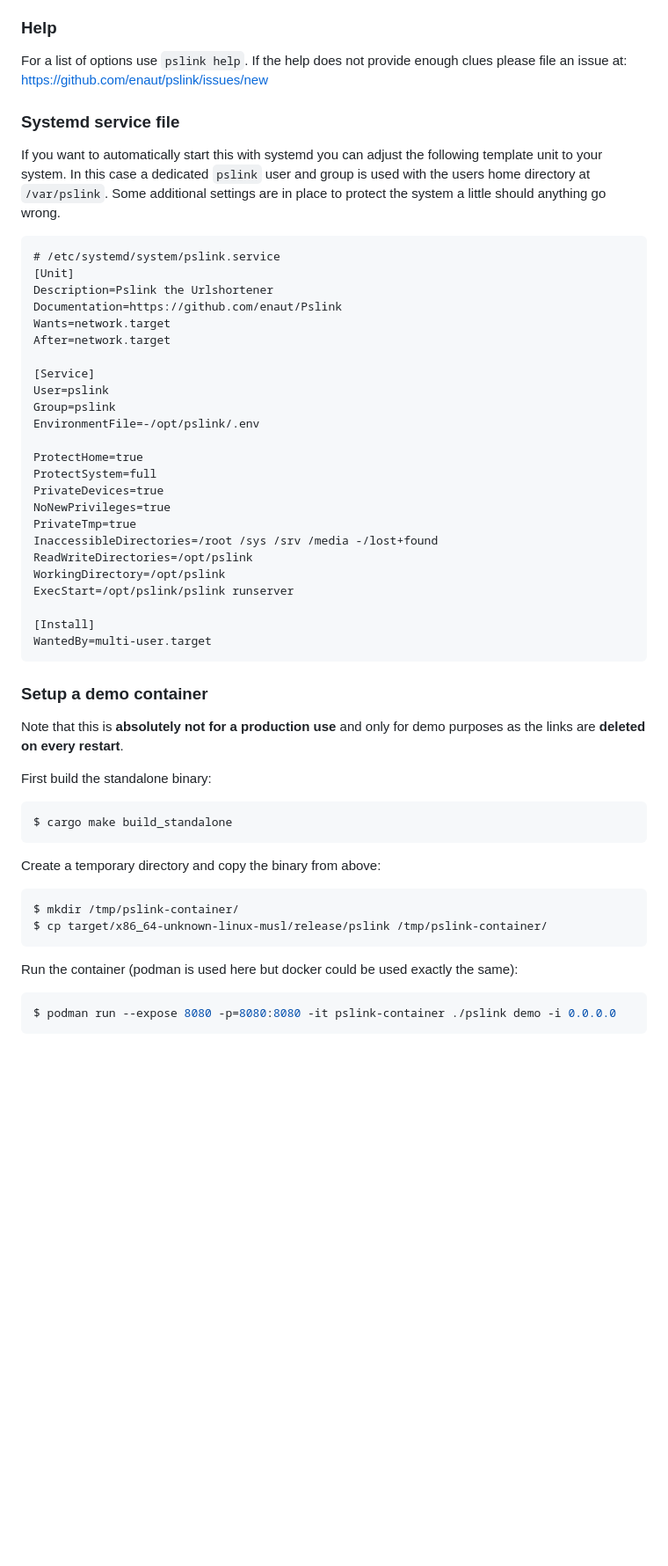
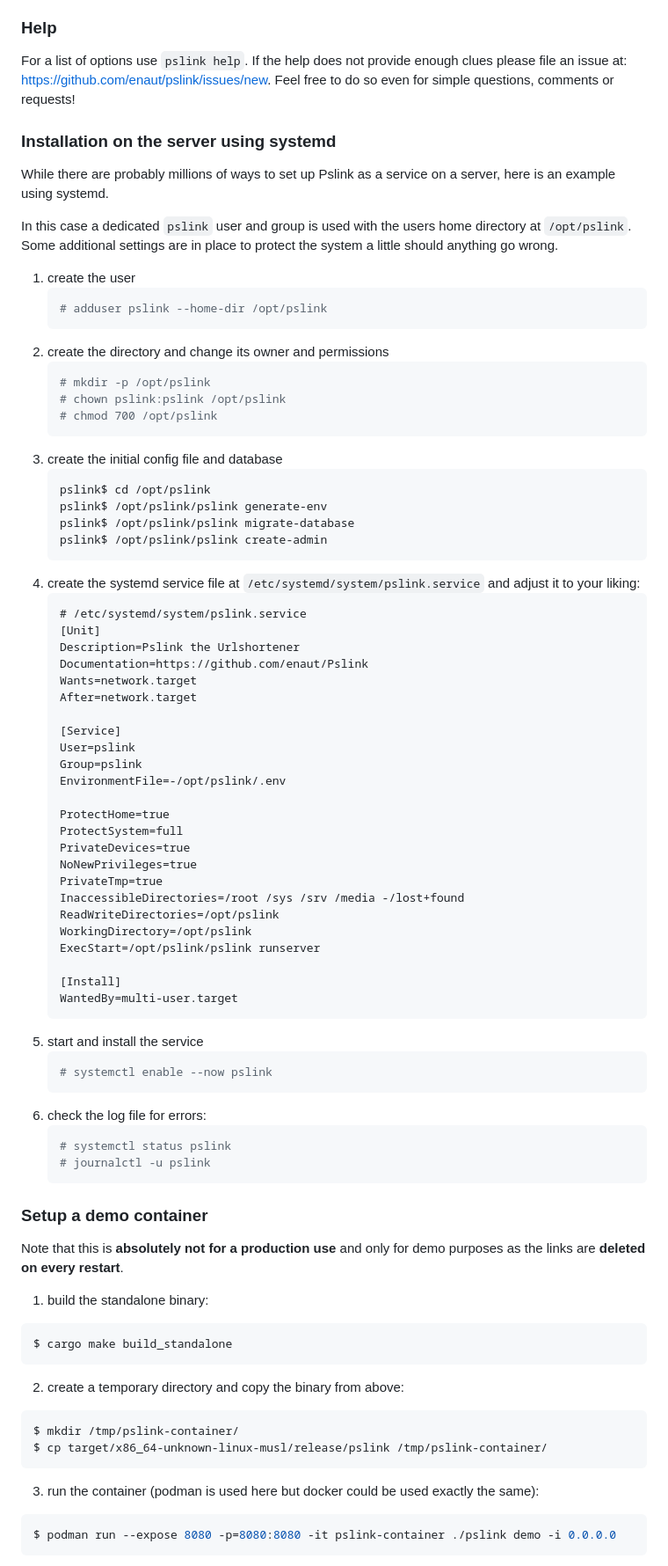
Before and after one commit to enaut/pslink, a Markdown page: README.md, the part around one of its changes. Shown at 88% size. Rendered like a GitHub page; blank space fills up the shorter version.

````diff
--- a/README.md
+++ b/README.md
@@ -128,57 +132,87 @@ To update to a newer version execute the commands in the following order
 
 ### Help
 
-For a list of options use `pslink help`. If the help does not provide enough clues please file an issue at: https://github.com/enaut/pslink/issues/new
+For a list of options use `pslink help`. If the help does not provide enough clues please file an issue at: [https://github.com/enaut/pslink/issues/new](https://github.com/enaut/pslink/issues/new). Feel free to do so even for simple questions, comments or requests!
 
-### Systemd service file
+### Installation on the server using systemd
 
-If you want to automatically start this with systemd you can adjust the following template unit to your system. In this case a dedicated `pslink` user and group is used with the users home directory at `/var/pslink`. Some additional settings are in place to protect the system a little should anything go wrong.
+While there are probably millions of ways to set up Pslink as a service on a server, here is an example using systemd.
 
-```systemd
-# /etc/systemd/system/pslink.service
-[Unit]
-Description=Pslink the Urlshortener
-Documentation=https://github.com/enaut/Pslink
-Wants=network.target
-After=network.target
+In this case a dedicated `pslink` user and group is used with the users home directory at `/opt/pslink`.
+Some additional settings are in place to protect the system a little should anything go wrong.
 
-[Service]
-User=pslink
-Group=pslink
-EnvironmentFile=-/opt/pslink/.env
+1. create the user
+    ```bash
+    # adduser pslink --home-dir /opt/pslink
+    ```
+2. create the directory and change its owner and permissions
+    ```bash
+    # mkdir -p /opt/pslink
+    # chown pslink:pslink /opt/pslink
+    # chmod 700 /opt/pslink
+    ```
+3. create the initial config file and database
+    ```bash
+    pslink$ cd /opt/pslink
+    pslink$ /opt/pslink/pslink generate-env
+    pslink$ /opt/pslink/pslink migrate-database
+    pslink$ /opt/pslink/pslink create-admin
+    ```
+4. create the systemd service file at `/etc/systemd/system/pslink.service` and adjust it to your liking:
+    ```systemd
+    # /etc/systemd/system/pslink.service
+    [Unit]
+    Description=Pslink the Urlshortener
+    Documentation=https://github.com/enaut/Pslink
+    Wants=network.target
+    After=network.target
 
-ProtectHome=true
-ProtectSystem=full
-PrivateDevices=true
-NoNewPrivileges=true
-PrivateTmp=true
-InaccessibleDirectories=/root /sys /srv /media -/lost+found
-ReadWriteDirectories=/opt/pslink
-WorkingDirectory=/opt/pslink
-ExecStart=/opt/pslink/pslink runserver
+    [Service]
+    User=pslink
+    Group=pslink
+    EnvironmentFile=-/opt/pslink/.env
 
-[Install]
-WantedBy=multi-user.target
-```
+    ProtectHome=true
+    ProtectSystem=full
+    PrivateDevices=true
+    NoNewPrivileges=true
+    PrivateTmp=true
+    InaccessibleDirectories=/root /sys /srv /media -/lost+found
+    ReadWriteDirectories=/opt/pslink
+    WorkingDirectory=/opt/pslink
+    ExecStart=/opt/pslink/pslink runserver
+
+    [Install]
+    WantedBy=multi-user.target
+    ```
+5. start and install the service
+    ```bash
+    # systemctl enable --now pslink
+    ```
+6. check the log file for errors:
+    ```bash
+    # systemctl status pslink
+    # journalctl -u pslink
+    ```
 
 ### Setup a demo container
 
 Note that this is **absolutely not for a production use** and only for demo purposes as the links are **deleted on every restart**.
 
-First build the standalone binary:
+1. build the standalone binary:
 
 ```bash
 $ cargo make build_standalone
 ```
 
-Create a temporary directory and copy the binary from above:
+2. create a temporary directory and copy the binary from above:
 
 ```bash
 $ mkdir /tmp/pslink-container/
 $ cp target/x86_64-unknown-linux-musl/release/pslink /tmp/pslink-container/
 ```
 
-Run the container (podman is used here but docker could be used exactly the same):
+3. run the container (podman is used here but docker could be used exactly the same):
 
 ```bash
 $ podman run --expose 8080 -p=8080:8080 -it pslink-container ./pslink demo -i 0.0.0.0
````
Also changed, not shown: other parts of README.md (+12 -8 lines).
